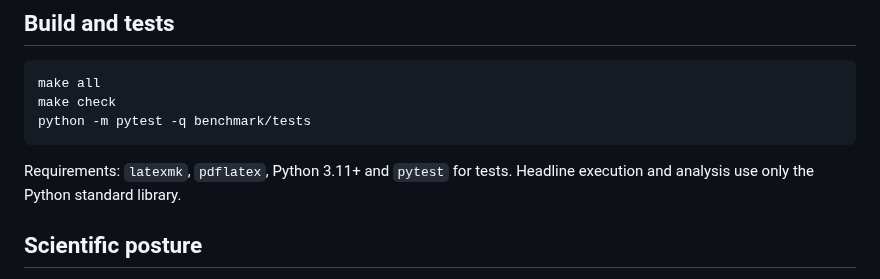
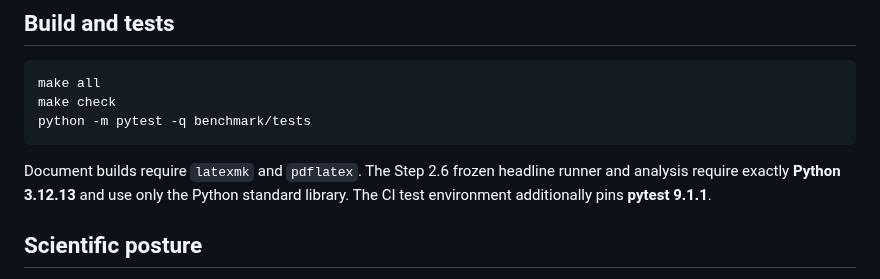
Before and after one commit to gharbonnier78/ed-pomdp, a Markdown page: README.md, the part around the change. Drawn GitHub-style.

Commit message:
Step 2.6: align README with exact frozen runtime

````diff
--- a/README.md
+++ b/README.md
@@ -59,7 +59,7 @@ make check
 python -m pytest -q benchmark/tests
 ```
 
-Requirements: `latexmk`, `pdflatex`, Python 3.11+ and `pytest` for tests. Headline execution and analysis use only the Python standard library.
+Document builds require `latexmk` and `pdflatex`. The Step 2.6 frozen headline runner and analysis require exactly **Python 3.12.13** and use only the Python standard library. The CI test environment additionally pins **pytest 9.1.1**.
 
 ## Scientific posture
 
````
